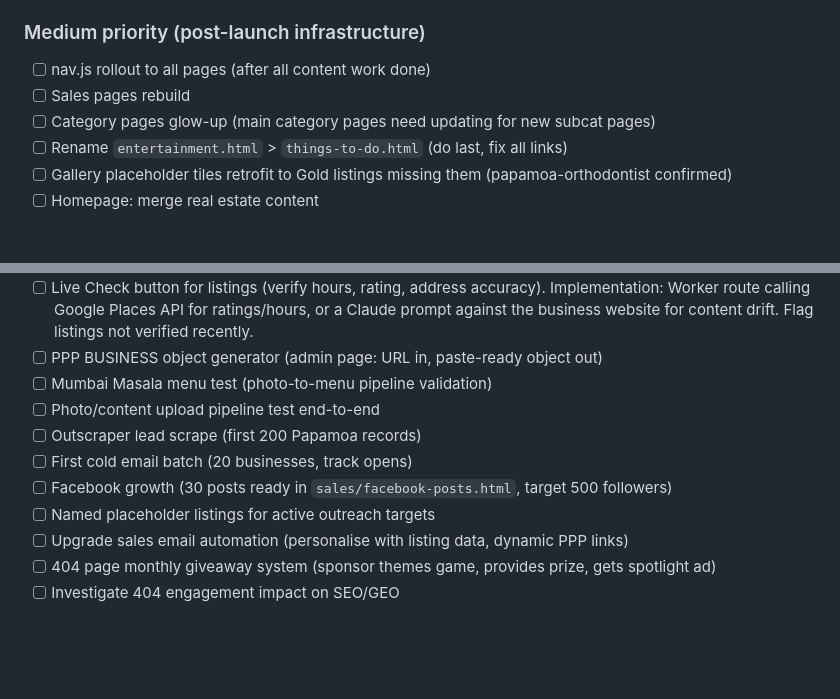
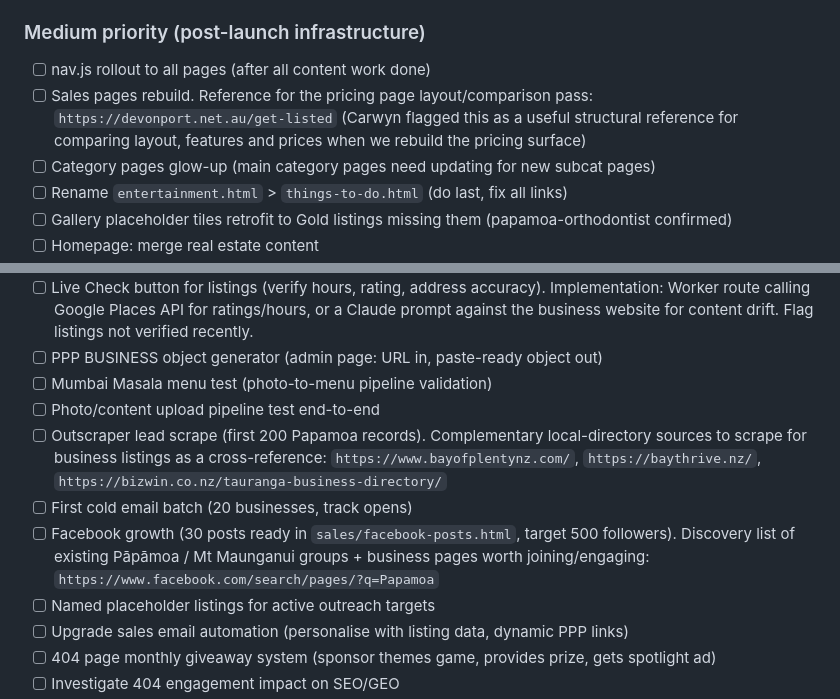
Before and after one commit to plainblackcreative/papamoa-previews, a Markdown page: docs/Project_Master.md, 2 parts joined by grey strips. GitHub-like rendering; blank space fills up the shorter version.

Commit message:
docs: stash hub research URLs into §18 before archiving the items
Pulled three reference items off the PlainBlack Hub P-5 board into the
master doc so they don't get lost when the corresponding hub items are
marked Done as part of Phase A1 triage.

- §18 Medium "Sales pages rebuild" gets devonport.net.au/get-listed as
  a pricing-page layout reference Carwyn flagged earlier.
- §18 Deferred "Outscraper lead scrape" gets the cross-reference
  directory URLs (bayofplentynz.com, baythrive.nz, bizwin.co.nz) plus
  the Papamoa Facebook pages search URL for the Facebook growth task.

The hub items themselves can now be marked Done — references are safe
here.

Co-Authored-By: Claude Opus 4.7 (1M context) <noreply@anthropic.com>

```diff
--- a/docs/Project_Master.md
+++ b/docs/Project_Master.md
@@ -634,7 +634,7 @@ Direction is locked: Google Sheets + custom GitHub-hosted dashboard, fed by pb-f
 
 ### Medium priority (post-launch infrastructure)
 - [ ] nav.js rollout to all pages (after all content work done)
-- [ ] Sales pages rebuild
+- [ ] Sales pages rebuild. Reference for the pricing page layout/comparison pass: `https://devonport.net.au/get-listed` (Carwyn flagged this as a useful structural reference for comparing layout, features and prices when we rebuild the pricing surface)
 - [ ] Category pages glow-up (main category pages need updating for new subcat pages)
 - [ ] Rename `entertainment.html` > `things-to-do.html` (do last, fix all links)
 - [ ] Gallery placeholder tiles retrofit to Gold listings missing them (papamoa-orthodontist confirmed)
@@ -663,9 +663,9 @@ Direction is locked: Google Sheets + custom GitHub-hosted dashboard, fed by pb-f
 - [ ] PPP BUSINESS object generator (admin page: URL in, paste-ready object out)
 - [ ] Mumbai Masala menu test (photo-to-menu pipeline validation)
 - [ ] Photo/content upload pipeline test end-to-end
-- [ ] Outscraper lead scrape (first 200 Papamoa records)
+- [ ] Outscraper lead scrape (first 200 Papamoa records). Complementary local-directory sources to scrape for business listings as a cross-reference: `https://www.bayofplentynz.com/`, `https://baythrive.nz/`, `https://bizwin.co.nz/tauranga-business-directory/`
 - [ ] First cold email batch (20 businesses, track opens)
-- [ ] Facebook growth (30 posts ready in `sales/facebook-posts.html`, target 500 followers)
+- [ ] Facebook growth (30 posts ready in `sales/facebook-posts.html`, target 500 followers). Discovery list of existing Pāpāmoa / Mt Maunganui groups + business pages worth joining/engaging: `https://www.facebook.com/search/pages/?q=Papamoa`
 - [ ] Named placeholder listings for active outreach targets
 - [ ] Upgrade sales email automation (personalise with listing data, dynamic PPP links)
 - [ ] 404 page monthly giveaway system (sponsor themes game, provides prize, gets spotlight ad)
```
